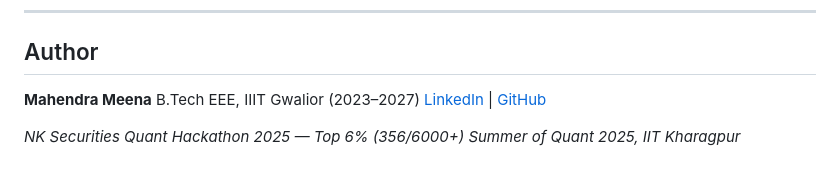
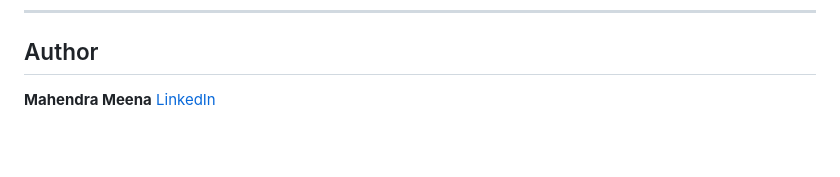
Before and after one commit to Mahendr99ar/NEXUS-TRADE-Network-Exchange-Unified-System, a Markdown page: README.md, the part around the change. GitHub-like rendering; blank space fills up the shorter version.

Commit message:
Update author section in README
Removed educational details and hackathon achievements from the author section.

```diff
--- a/README.md
+++ b/README.md
@@ -164,8 +164,4 @@ This is identical to how NSE's NEAT system processes orders.
 ## Author
 
 **Mahendra Meena**
-B.Tech EEE, IIIT Gwalior (2023–2027)
-[LinkedIn](https://linkedin.com) | [GitHub](https://github.com)
-
-*NK Securities Quant Hackathon 2025 — Top 6% (356/6000+)*
-*Summer of Quant 2025, IIT Kharagpur*
+[LinkedIn](https://linkedin.com)
```
